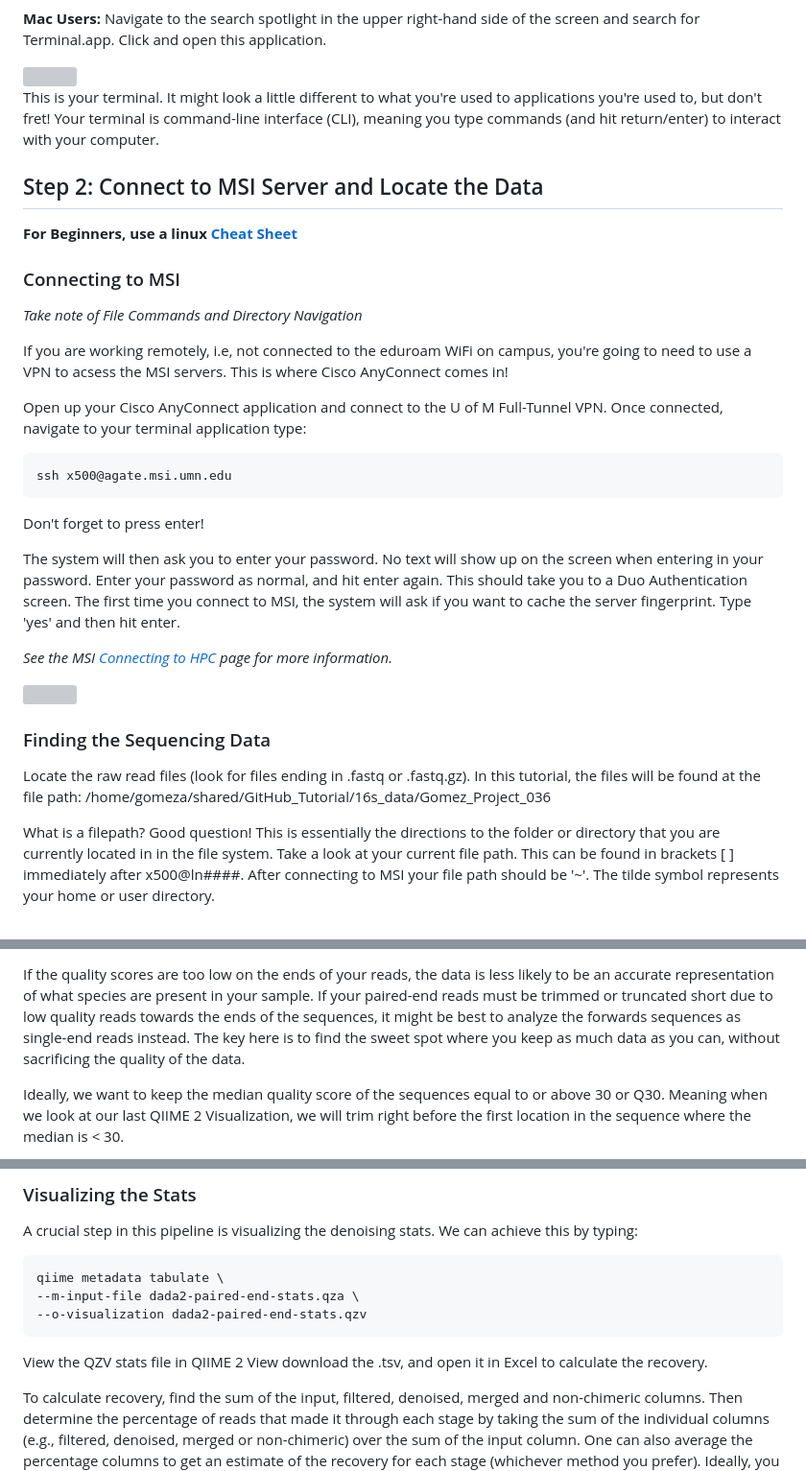
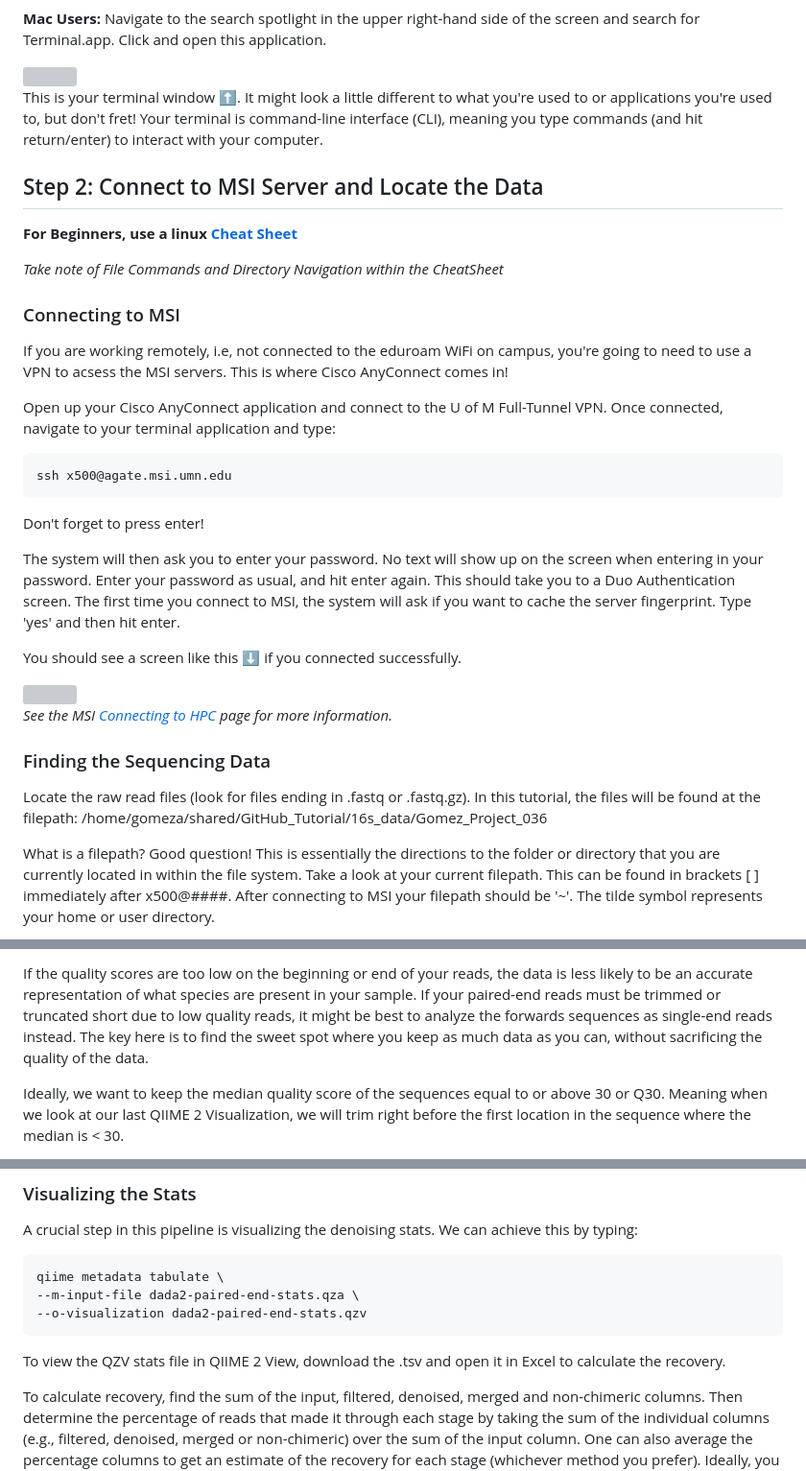
Before and after one commit to StephRut/MSI-QIIME2-Pipeline-Tutorial, a Markdown page: README.md, 3 parts joined by grey strips. Shown at 96% size. GitHub-like rendering; grey boxes are pictures that could not be loaded.

````diff
--- a/README.md
+++ b/README.md
@@ -17,16 +17,19 @@ This tutorial will be based on QIIME2 Version [2023.2](https://docs.qiime2.org/2
 
 <img src="https://github.com/StephRut/Images-for-Github/blob/main/Command%20Prompt.jpg" width=800>
 
-This is your terminal. It might look a little different to what you're used to applications you're used to, but don't fret! Your terminal is command-line interface (CLI), meaning you type commands (and hit return/enter) to interact with your computer.
+This is your terminal window ⬆️.  It might look a little different to what you're used to or applications you're used to, but don't fret! Your terminal is command-line interface (CLI), meaning you type commands (and hit return/enter) to interact with your computer.
 
 ## Step 2: Connect to MSI Server and Locate the Data
 **For Beginners, use a linux [Cheat Sheet](https://phoenixnap.com/kb/wp-content/uploads/2022/03/linux-commands-cheat-sheet-pnap.pdf)**
+
+ _Take note of File Commands and Directory Navigation within the CheatSheet_
+
 ### Connecting to MSI
- _Take note of File Commands and Directory Navigation_
+
 
 If you are working remotely, i.e, not connected to the eduroam WiFi on campus, you're going to need to use a VPN to acsess the MSI servers. This is where Cisco AnyConnect comes in!
 
-Open up your Cisco AnyConnect application and connect to the U of M Full-Tunnel VPN. Once connected, navigate to your terminal application type:
+Open up your Cisco AnyConnect application and connect to the U of M Full-Tunnel VPN. Once connected, navigate to your terminal application and type:
 
 ```
 ssh x500@agate.msi.umn.edu
@@ -34,18 +37,19 @@ ssh x500@agate.msi.umn.edu
 
 Don't forget to press enter!
 
-The system will then ask you to enter your password. No text will show up on the screen when entering in your password. Enter your password as normal, and hit enter again. This should take you to a Duo Authentication screen. The first time you connect to MSI, the system will ask if you want to cache the server fingerprint. Type 'yes' and then hit enter.
+The system will then ask you to enter your password. No text will show up on the screen when entering in your password. Enter your password as usual, and hit enter again. This should take you to a Duo Authentication screen. The first time you connect to MSI, the system will ask if you want to cache the server fingerprint. Type 'yes' and then hit enter.
 
-_See the MSI [Connecting to HPC](https://www.msi.umn.edu/content/connecting-hpc-resources#connecting-to-msi-with-windows-os) page for more information._
+You should see a screen like this ⬇️ if you connected successfully.
 
 
 <img src="https://github.com/StephRut/Images-for-Github/blob/main/succesful_connection.jpg" width=800 height=300>
 
+_See the MSI [Connecting to HPC](https://www.msi.umn.edu/content/connecting-hpc-resources#connecting-to-msi-with-windows-os) page for more information._
 
 ### Finding the Sequencing Data
 
-Locate the raw read files (look for files ending in .fastq or .fastq.gz). In this tutorial, the files will be found at the file path: /home/gomeza/shared/GitHub_Tutorial/16s_data/Gomez_Project_036
+Locate the raw read files (look for files ending in .fastq or .fastq.gz). In this tutorial, the files will be found at the filepath: /home/gomeza/shared/GitHub_Tutorial/16s_data/Gomez_Project_036
 
-What is a filepath? Good question! This is essentially the directions to the folder or directory that you are currently located in in the file system. Take a look at your current file path. This can be found in brackets [ ] immediately after x500@ln####. After connecting to MSI your file path should be '~'. The tilde symbol represents your home or user directory.
+What is a filepath? Good question! This is essentially the directions to the folder or directory that you are currently located in within the file system. Take a look at your current filepath. This can be found in brackets [ ] immediately after x500@####. After connecting to MSI your filepath should be '~'. The tilde symbol represents your home or user directory.
 
 
@@ -221,5 +228,5 @@ For 16S rRNA data, especially paired-end reads, it is important to know the leng
 
-If the quality scores are too low on the ends of your reads, the data is less likely to be an accurate representation of what species are present in your sample. If your paired-end reads must be trimmed or truncated short due to low quality reads towards the ends of the sequences, it might be best to analyze the forwards sequences as single-end reads instead. The key here is to find the sweet spot where you keep as much data as you can, without sacrificing the quality of the data.
+If the quality scores are too low on the beginning or end of your reads, the data is less likely to be an accurate representation of what species are present in your sample. If your paired-end reads must be trimmed or truncated short due to low quality reads, it might be best to analyze the forwards sequences as single-end reads instead. The key here is to find the sweet spot where you keep as much data as you can, without sacrificing the quality of the data.
 
 Ideally, we want to keep the median quality score of the sequences equal to or above 30 or Q30. Meaning when we look at our last QIIME 2 Visualization, we will trim right before the first location in the sequence where the median is < 30.
 
@@ -256,7 +263,7 @@ qiime metadata tabulate \
 --o-visualization dada2-paired-end-stats.qzv
 ```
 
-View the QZV stats file in QIIME 2 View download the .tsv, and open it in Excel to calculate the recovery.
+To view the QZV stats file in QIIME 2 View, download the .tsv and open it in Excel to calculate the recovery.
 
 
 To calculate recovery, find the sum of the input, filtered, denoised, merged and non-chimeric columns. Then determine the percentage of reads that made it through each stage by taking the sum of the individual columns (e.g., filtered, denoised, merged or non-chimeric) over the sum of the input column. One can also average the percentage columns to get an estimate of the recovery for each stage (whichever method you prefer). Ideally, you want at least a 70% recovery, or 70% of the total input reads passed through the non-chimeric stage.
````
Also changed, not shown: other parts of README.md (+37 -31 lines).
